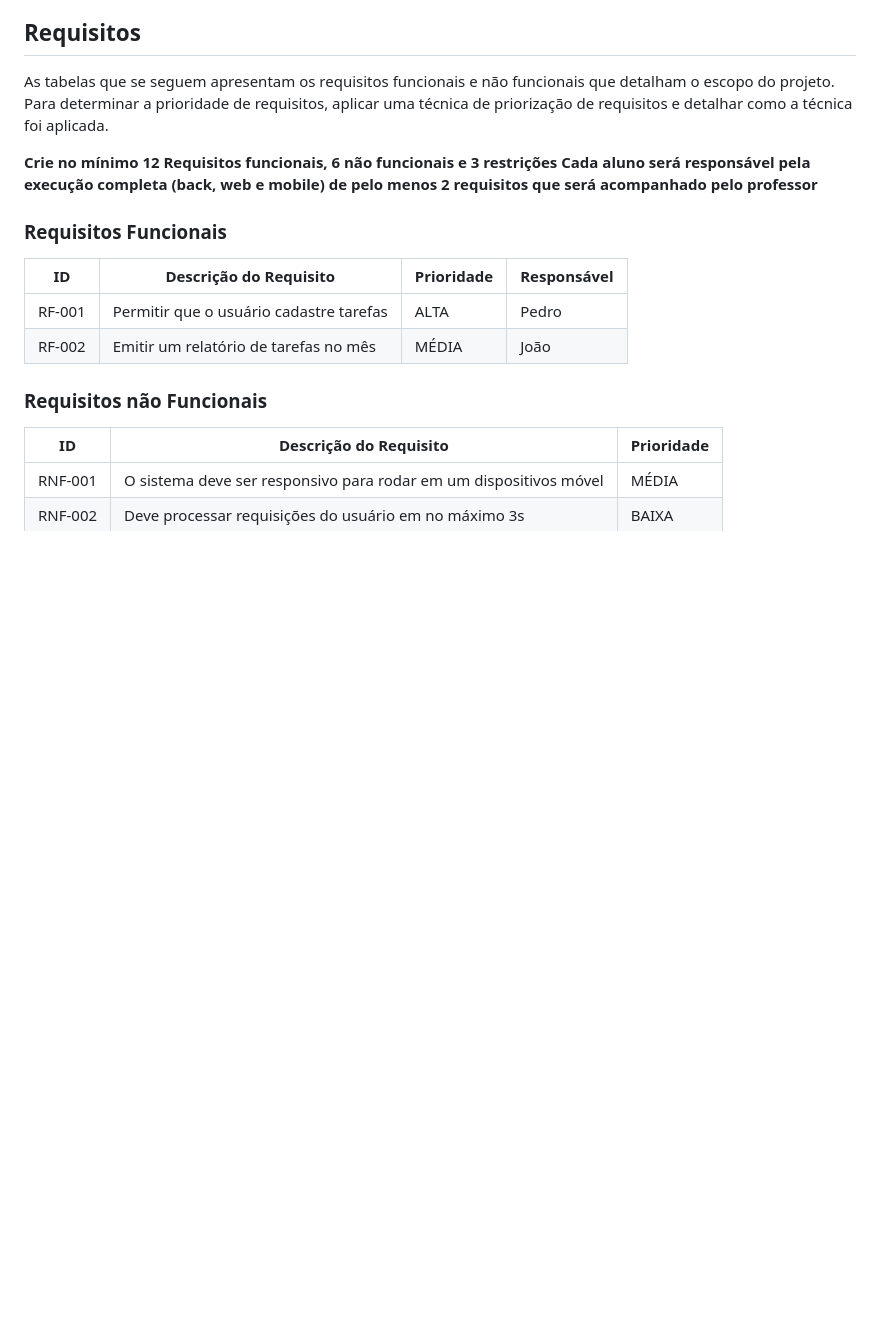
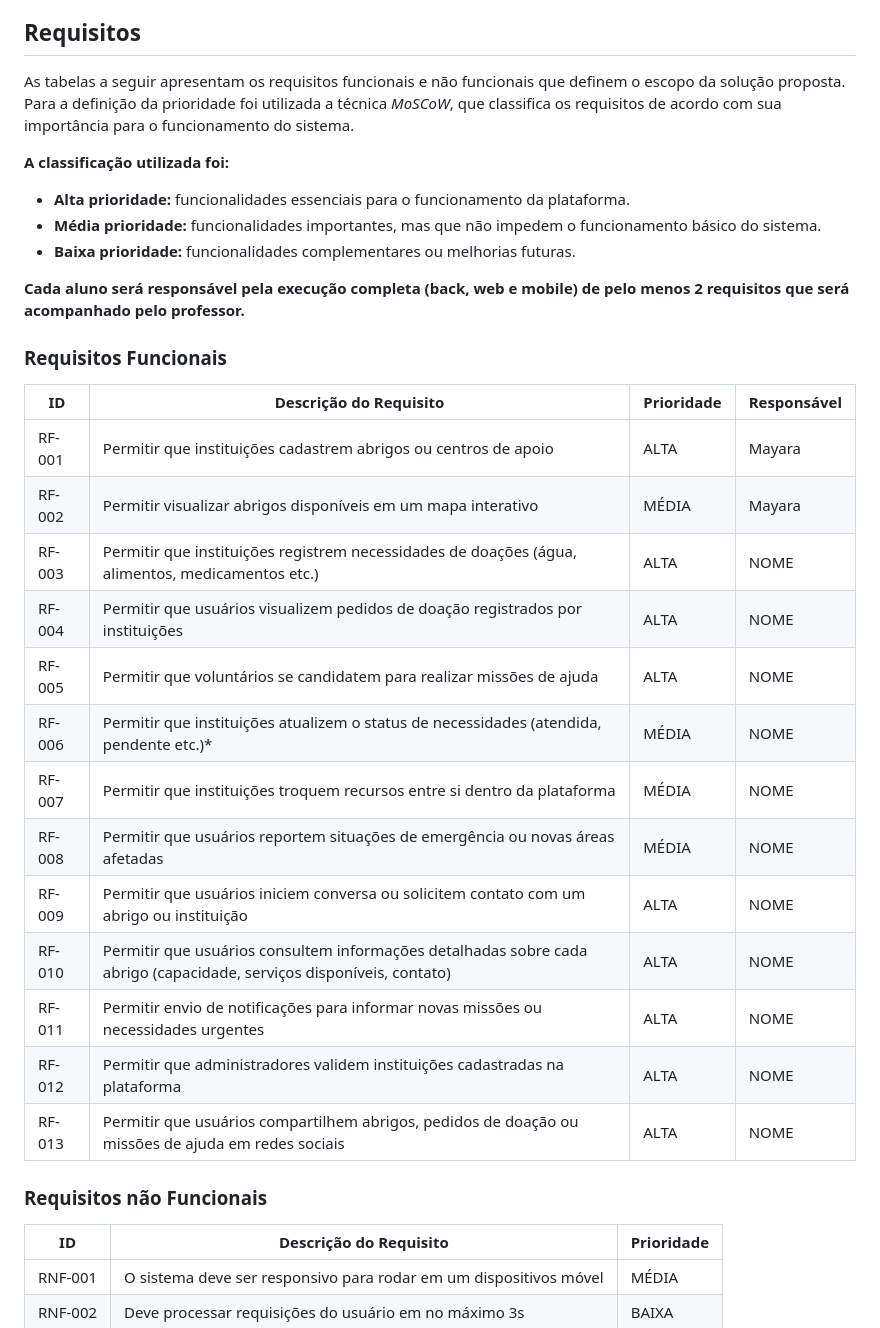
Before and after one commit to eduarda-magnago/sos-connect, a Markdown page: docs/02-Especificação do Projeto.md, the part around the change. GitHub-like rendering; blank space fills up the shorter version.

Commit message:
Update 02-Especificação do Projeto.md
docs: Adicionando requisitos funcionais.

```diff
--- a/docs/02-Especificação do Projeto.md
+++ b/docs/02-Especificação do Projeto.md
@@ -42,16 +42,35 @@ Apresente aqui as histórias de usuário que são relevantes para o projeto de s
 
 ## Requisitos
 
-As tabelas que se seguem apresentam os requisitos funcionais e não funcionais que detalham o escopo do projeto. Para determinar a prioridade de requisitos, aplicar uma técnica de priorização de requisitos e detalhar como a técnica foi aplicada.
+As tabelas a seguir apresentam os requisitos funcionais e não funcionais que definem o escopo da solução proposta.
+Para a definição da prioridade foi utilizada a técnica *MoSCoW*, que classifica os requisitos de acordo com sua importância para o funcionamento do sistema.
 
-<strong>Crie no mínimo 12 Requisitos funcionais, 6 não funcionais e 3 restrições</strong>
-<strong>Cada aluno será responsável pela execução completa (back, web e mobile) de pelo menos 2 requisitos que será acompanhado pelo professor</strong>
+**A classificação utilizada foi:**
+- **Alta prioridade:**  funcionalidades essenciais para o funcionamento da plataforma.
+- **Média prioridade:** funcionalidades importantes, mas que não impedem o funcionamento básico do sistema.
+- **Baixa prioridade:** funcionalidades complementares ou melhorias futuras.
+
+<strong>Cada aluno será responsável pela execução completa (back, web e mobile) de pelo menos 2 requisitos que será acompanhado pelo professor.</strong>
+
 ### Requisitos Funcionais
 
 |ID    | Descrição do Requisito  | Prioridade | Responsável |
 |------|-----------------------------------------|----|----|
-|RF-001| Permitir que o usuário cadastre tarefas | ALTA | Pedro |
-|RF-002| Emitir um relatório de tarefas no mês   | MÉDIA | João |
+|RF-001| Permitir que instituições cadastrem abrigos ou centros de apoio | ALTA | Mayara |
+|RF-002| Permitir visualizar abrigos disponíveis em um mapa interativo  | MÉDIA | Mayara |
+|RF-003| Permitir que instituições registrem necessidades de doações (água, alimentos, medicamentos etc.) | ALTA | NOME|
+|RF-004| Permitir que usuários visualizem pedidos de doação registrados por instituições  | ALTA | NOME |
+|RF-005| Permitir que voluntários se candidatem para realizar missões de ajuda | ALTA | NOME |
+|RF-006| Permitir que instituições atualizem o status de necessidades (atendida, pendente etc.)*   | MÉDIA | NOME |
+|RF-007| Permitir que instituições troquem recursos entre si dentro da plataforma | MÉDIA | NOME |
+|RF-008| Permitir que usuários reportem situações de emergência ou novas áreas afetadas   | MÉDIA | NOME |
+|RF-009| Permitir que usuários iniciem conversa ou solicitem contato com um abrigo ou instituição | ALTA | NOME |
+|RF-010| Permitir que usuários consultem informações detalhadas sobre cada abrigo (capacidade, serviços disponíveis, contato)  | ALTA | NOME |
+|RF-011| Permitir envio de notificações para informar novas missões ou necessidades urgentes | ALTA | NOME |
+|RF-012| Permitir que administradores validem instituições cadastradas na plataforma   | ALTA | NOME |
+|RF-013| Permitir que usuários compartilhem abrigos, pedidos de doação ou missões de ajuda em redes sociais   | ALTA | NOME |
+
+
 
 ### Requisitos não Funcionais
 
```
